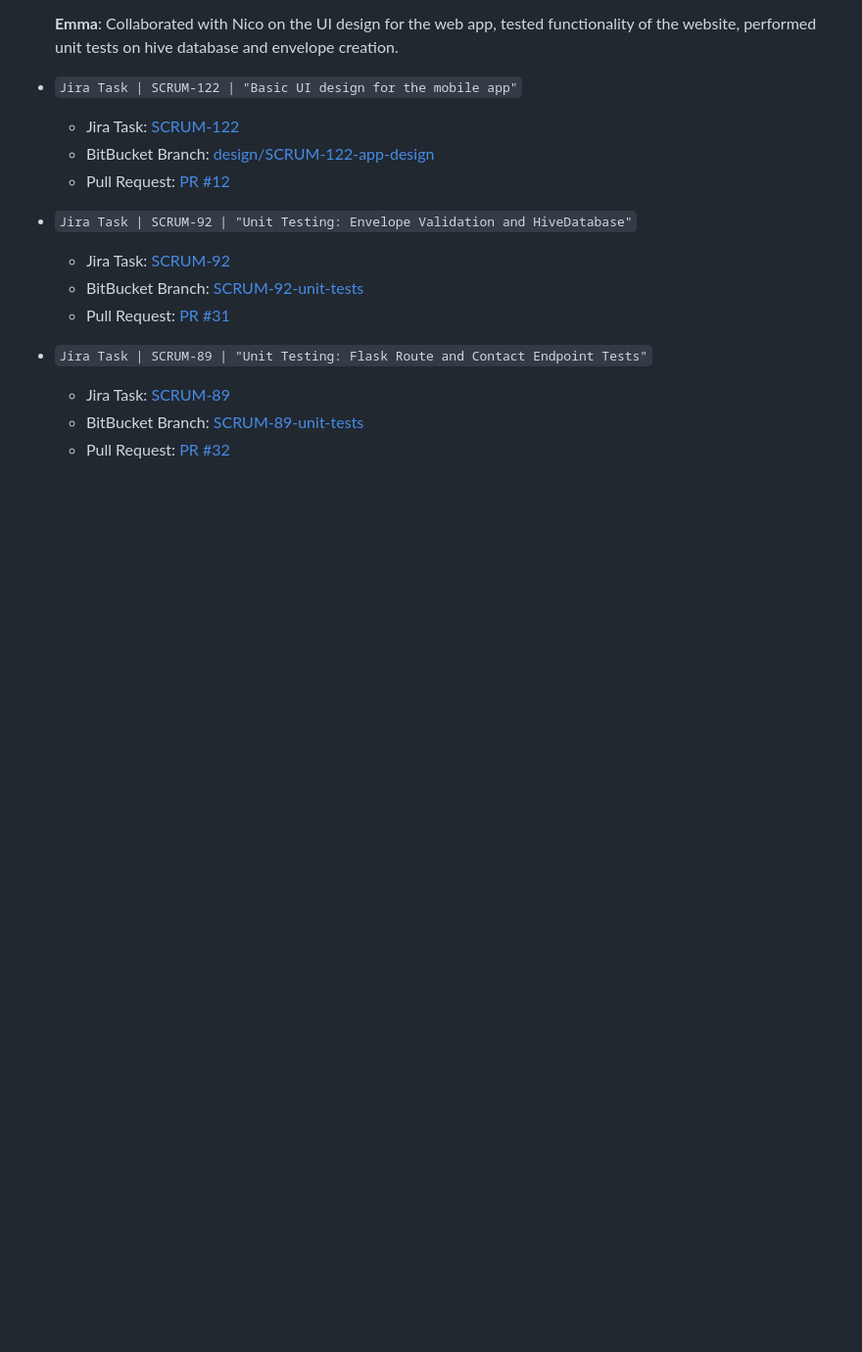
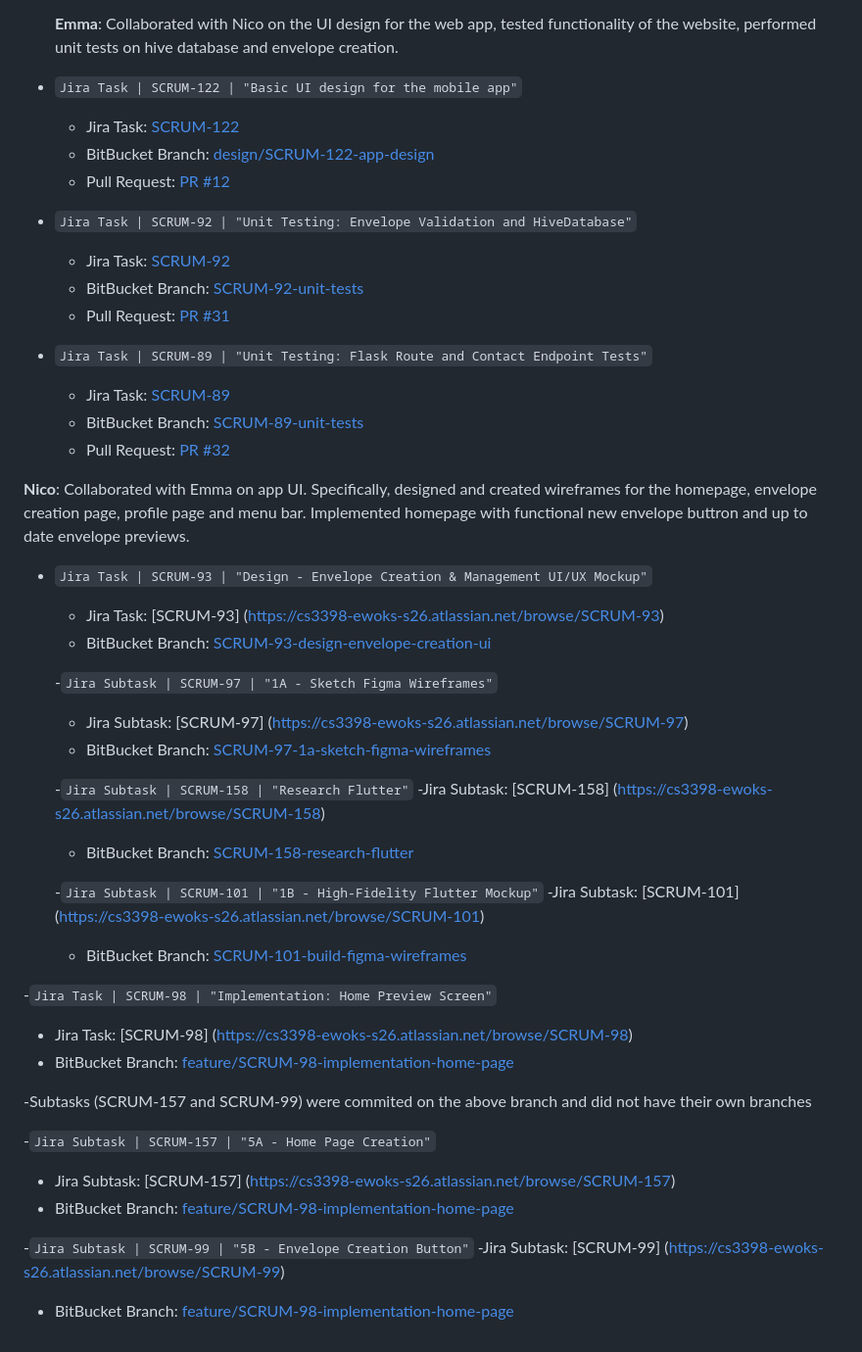
Before and after one commit to nicosetech/meownvelope, a Markdown page: README.md, the part around the change. Shown at 98% size. Drawn GitHub-style; blank space fills up the shorter version.

Commit message:
sprint-1: nico-vnv21-review
Added my review section to the readme

```diff
--- a/README.md
+++ b/README.md
@@ -149,3 +149,35 @@ Having a personal AI assistent to help establish goals, answer questions, and ma
   - Jira Task: [SCRUM-89](https://cs3398-ewoks-s26.atlassian.net/jira/software/projects/SCRUM/boards/1?selectedIssue=SCRUM-89)
   - BitBucket Branch: [SCRUM-89-unit-tests](https://bitbucket.org/cs3398-ewoks-s26/meownvelope/branch/SCRUM-89-unit-tests)
   - Pull Request: [PR #32](https://bitbucket.org/cs3398-ewoks-s26/meownvelope/pull-requests/32)
+
+**Nico**: Collaborated with Emma on app UI. Specifically, designed and created wireframes for the homepage, envelope creation page, profile page and menu bar. Implemented homepage with functional new envelope buttron and up to date envelope previews.
+
+- `Jira Task | SCRUM-93 | "Design - Envelope Creation & Management UI/UX Mockup"`
+  - Jira Task: [SCRUM-93] (https://cs3398-ewoks-s26.atlassian.net/browse/SCRUM-93)
+  - BitBucket Branch: [SCRUM-93-design-envelope-creation-ui](https://bitbucket.org/cs3398-ewoks-s26/%7B6a06f99a-ad82-474e-9362-5ce0e6da6898%7D/branch/SCRUM-93-design-envelope-creation-ui)
+
+  -`Jira Subtask | SCRUM-97 | "1A - Sketch Figma Wireframes"`
+    - Jira Subtask: [SCRUM-97] (https://cs3398-ewoks-s26.atlassian.net/browse/SCRUM-97)
+    - BitBucket Branch: [SCRUM-97-1a-sketch-figma-wireframes](https://bitbucket.org/cs3398-ewoks-s26/%7B6a06f99a-ad82-474e-9362-5ce0e6da6898%7D/branch/SCRUM-97-1a-sketch-figma-wireframes)
+
+  -`Jira Subtask | SCRUM-158 | "Research Flutter"`
+    -Jira Subtask: [SCRUM-158] (https://cs3398-ewoks-s26.atlassian.net/browse/SCRUM-158)
+    - BitBucket Branch: [SCRUM-158-research-flutter](https://bitbucket.org/cs3398-ewoks-s26/%7B6a06f99a-ad82-474e-9362-5ce0e6da6898%7D/branch/SCRUM-158-research-flutter)
+
+  -`Jira Subtask | SCRUM-101 | "1B - High-Fidelity Flutter Mockup"`
+    -Jira Subtask: [SCRUM-101] (https://cs3398-ewoks-s26.atlassian.net/browse/SCRUM-101)
+    - BitBucket Branch: [SCRUM-101-build-figma-wireframes](https://bitbucket.org/cs3398-ewoks-s26/%7B6a06f99a-ad82-474e-9362-5ce0e6da6898%7D/branch/SCRUM-101-build-figma-wireframes)
+
+-`Jira Task | SCRUM-98 | "Implementation: Home Preview Screen"`
+- Jira Task: [SCRUM-98] (https://cs3398-ewoks-s26.atlassian.net/browse/SCRUM-98)
+ - BitBucket Branch: [feature/SCRUM-98-implementation-home-page](https://bitbucket.org/cs3398-ewoks-s26/%7B6a06f99a-ad82-474e-9362-5ce0e6da6898%7D/branch/feature/SCRUM-98-implementation-home-page)
+
+  -Subtasks (SCRUM-157 and SCRUM-99) were commited on the above branch and did not have their own branches
+
+  -`Jira Subtask | SCRUM-157 | "5A - Home Page Creation"`
+  - Jira Subtask: [SCRUM-157] (https://cs3398-ewoks-s26.atlassian.net/browse/SCRUM-157)
+  - BitBucket Branch: [feature/SCRUM-98-implementation-home-page](https://bitbucket.org/cs3398-ewoks-s26/%7B6a06f99a-ad82-474e-9362-5ce0e6da6898%7D/branch/feature/SCRUM-98-implementation-home-page)
+
+  -`Jira Subtask | SCRUM-99 | "5B - Envelope Creation Button"`
+  -Jira Subtask: [SCRUM-99] (https://cs3398-ewoks-s26.atlassian.net/browse/SCRUM-99)
+  - BitBucket Branch: [feature/SCRUM-98-implementation-home-page](https://bitbucket.org/cs3398-ewoks-s26/%7B6a06f99a-ad82-474e-9362-5ce0e6da6898%7D/branch/feature/SCRUM-98-implementation-home-page)
```
